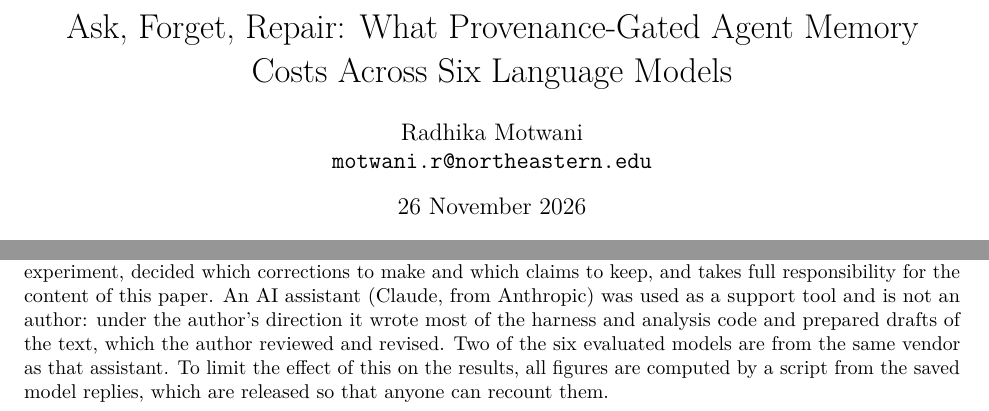
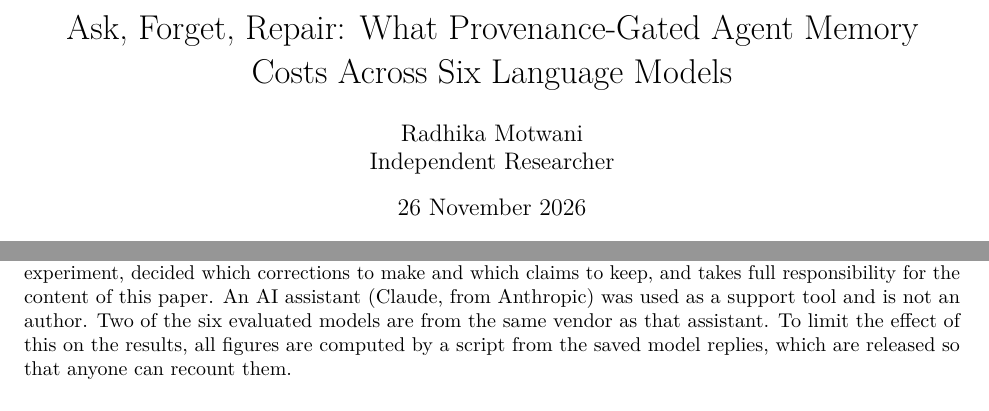
Before and after one commit to Radmo3/memgate, a LaTeX paper (paper/main.tex): two parts of pages 1 and 8 of 10, joined at a grey line, cut so that both start at the same text. Compiled offline with pdfLaTeX.

Commit message:
Paper: author's edits to the byline and the statement on AI assistance
Co-Authored-By: Claude Fable 5.2 <noreply@anthropic.com>
Claude-Session: https://claude.ai/code/session_01RtGD5bShtAejsQW3DuPGsb

```diff
--- a/paper/main.tex
+++ b/paper/main.tex
@@ -11,7 +11,7 @@
 \input{tables}
 
 \title{Ask, Forget, Repair: What Provenance-Gated Agent Memory\\Costs Across Six Language Models}
-\author{Radhika Motwani\\\texttt{motwani.r@northeastern.edu}}
+\author{Radhika Motwani\\Independent Researcher}
 \date{26 November 2026}
 
 \begin{document}
@@ -473,8 +473,7 @@ MemoryDojo, and real users in place of the simulated one.
 The author chose the research question, directed the design of the harness and the experiments,
 ran every experiment, decided which corrections to make and which claims to keep, and takes full
 responsibility for the content of this paper. An AI assistant (Claude, from Anthropic) was used
-as a support tool and is not an author: under the author's direction it wrote most of the harness
-and analysis code and prepared drafts of the text, which the author reviewed and revised. Two of the six evaluated models are from the same
+as a support tool and is not an author. Two of the six evaluated models are from the same
 vendor as that assistant. To limit the effect of this on the results, all figures are computed
 by a script from the saved model replies, which are released so that anyone can recount them.
 
```
Also changed, not shown: paper/main.pdf.
